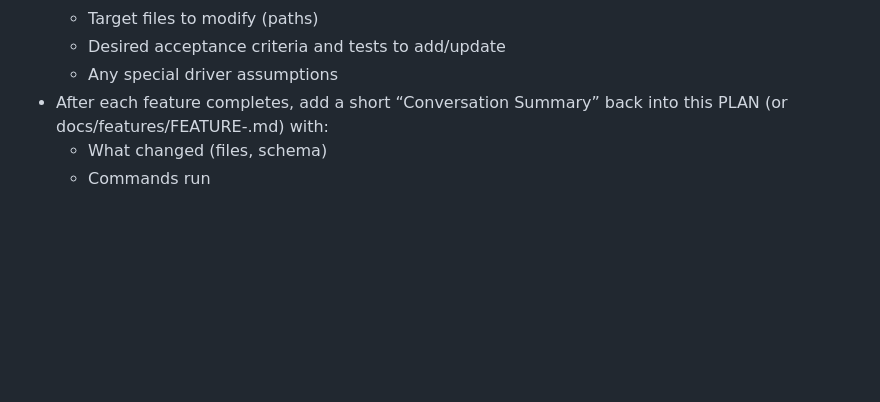
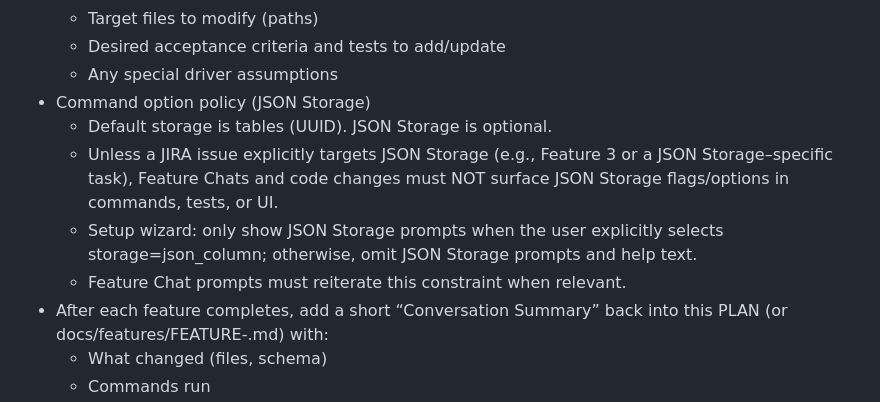
Before and after one commit to abalonepaul/cakephp-plugin-eav, a Markdown page: PLAN.md, the part around one of its changes. GitHub-like rendering; blank space fills up the shorter version.

```diff
--- a/PLAN.md
+++ b/PLAN.md
@@ -1240,6 +1240,11 @@ Process & governance
   - Target files to modify (paths)
   - Desired acceptance criteria and tests to add/update
   - Any special driver assumptions
+- Command option policy (JSON Storage)
+  - Default storage is tables (UUID). JSON Storage is optional.
+  - Unless a JIRA issue explicitly targets JSON Storage (e.g., Feature 3 or a JSON Storage–specific task), Feature Chats and code changes must NOT surface JSON Storage flags/options in commands, tests, or UI.
+  - Setup wizard: only show JSON Storage prompts when the user explicitly selects storage=json_column; otherwise, omit JSON Storage prompts and help text.
+  - Feature Chat prompts must reiterate this constraint when relevant.
 - After each feature completes, add a short “Conversation Summary” back into this PLAN (or docs/features/FEATURE-<key>.md) with:
   - What changed (files, schema)
   - Commands run
```
Also changed, not shown: other parts of PLAN.md (+59 -0 lines).
